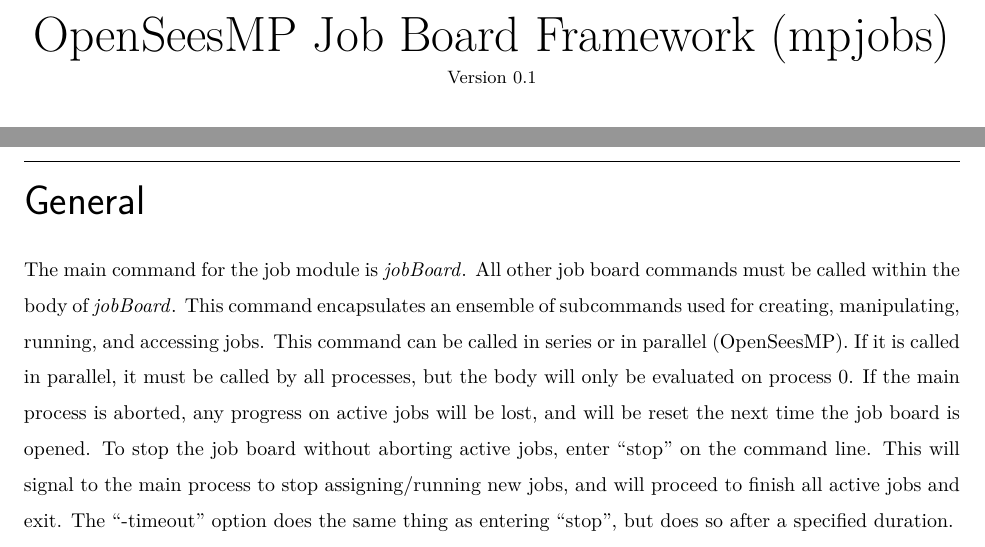
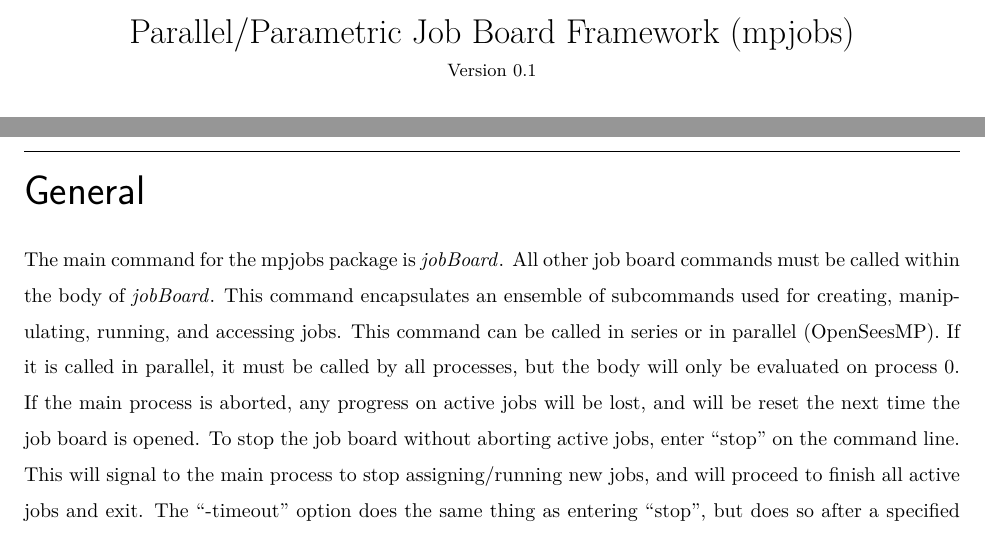
Before and after one commit to ambaker1/mpjobs, a LaTeX paper (doc/mpjobs.tex): two parts of pages 1 and 2 of 9, joined at a grey line, cut so that both start at the same text. Compiled offline with pdfLaTeX.

Commit message:
updated doc title

```diff
--- a/doc/mpjobs.tex
+++ b/doc/mpjobs.tex
@@ -11,7 +11,7 @@
 \renewcommand{\^}[1]{\textsuperscript{#1}}
 \renewcommand{\_}[1]{\textsubscript{#1}}
 
-\title{\Huge OpenSeesMP Job Board Framework (mpjobs)\\\small Version \version}
+\title{\LARGE Parallel/Parametric Job Board Framework (mpjobs)\\\small Version \version}
 \author{Alex Baker\\\small\url{https://github.com/ambaker1/mpjobs}}
 \date{\small\today}
 \begin{document}
@@ -23,7 +23,7 @@
 \end{abstract}
 \clearpage
 \section{General}
-The main command for the job module is \cmdlink{jobBoard}.
+The main command for the mpjobs package is \cmdlink{jobBoard}.
 All other job board commands must be called within the body of \cmdlink{jobBoard}.
 This command encapsulates an ensemble of subcommands used for creating, manipulating, running, and accessing jobs.
 This command can be called in series or in parallel (OpenSeesMP).
```
Also changed, not shown: doc/mpjobs.pdf.
